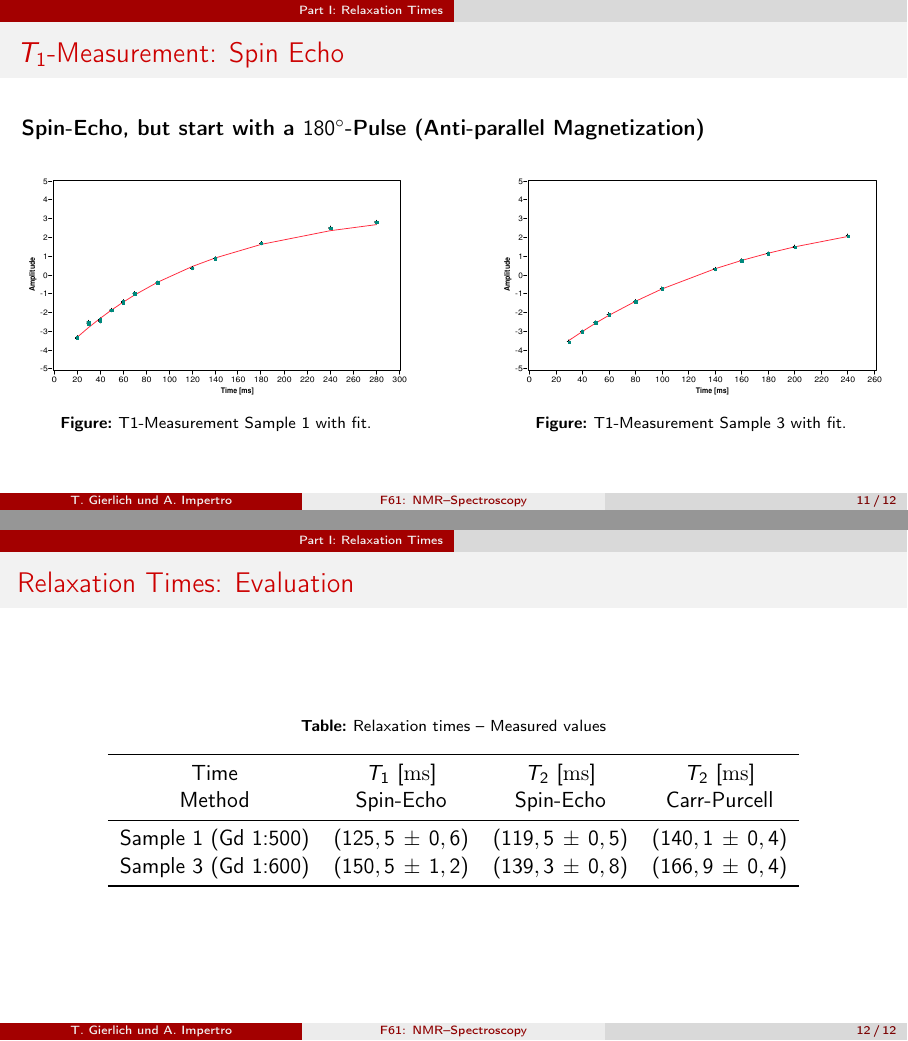
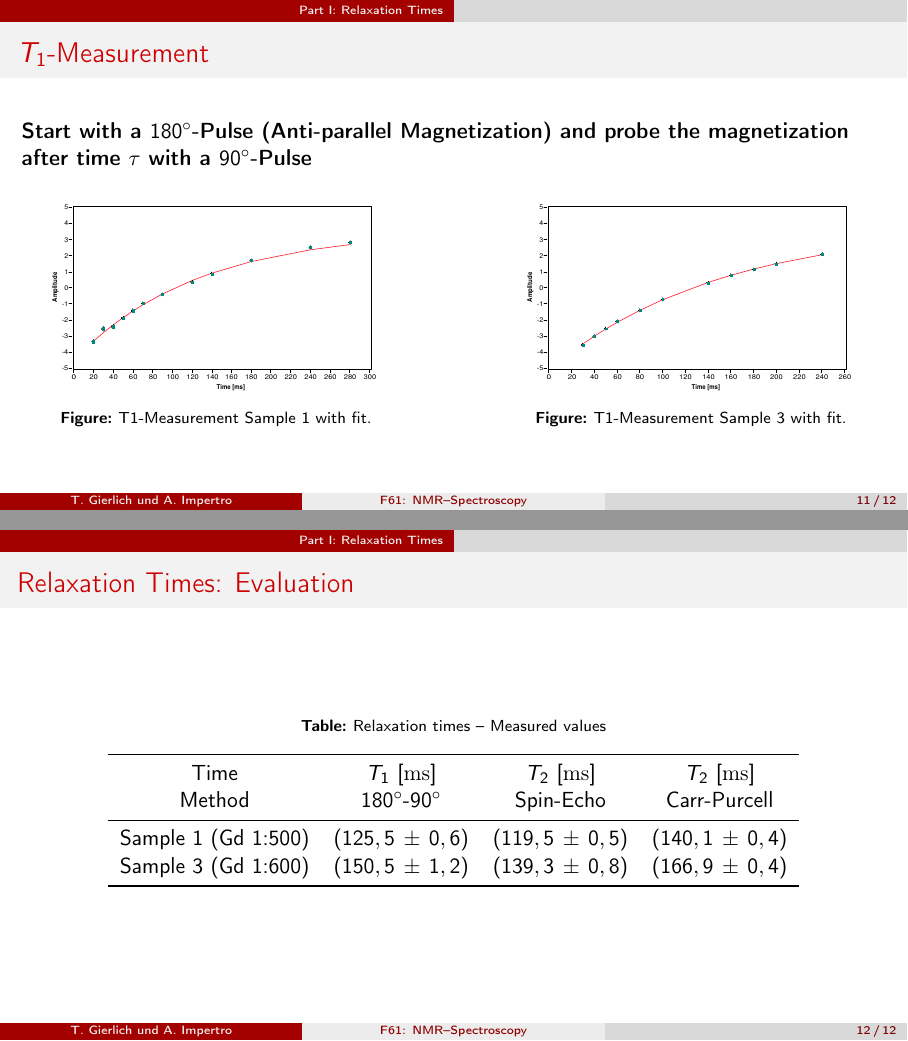
Before and after one commit to aimpertro/NMRSpectroscopy, LaTeX slides (Seminarvortrag/nmr_vortrag.tex): pages 18 and 19 of 19, joined at a grey line. Compiled offline with pdfLaTeX.

Commit message:
Final changes for the Probevortrag.

```diff
--- a/Seminarvortrag/nmr_vortrag.tex
+++ b/Seminarvortrag/nmr_vortrag.tex
@@ -281,13 +281,14 @@
 \end{frame}
 
 \begin{frame}
-	\frametitle{$T_1$-Measurement: Spin Echo}
-	\textbf{Spin-Echo, but start with a $180^\circ$-Pulse (Anti-parallel Magnetization)}
+	\frametitle{$T_1$-Measurement}
+	\textbf{Start with a $180^\circ$-Pulse (Anti-parallel Magnetization) and probe the magnetization after time $\tau$ with a $90^\circ$-Pulse}
+
 	\pause
 	\begin{minipage}[t]{0.45\textwidth}
 		\centering
 		\begin{figure}
-			\includegraphics[width=70mm]{./Resources/t1_meas_p1.eps}
+			\includegraphics[width=60mm]{./Resources/t1_meas_p1.eps}
 			\caption{T1-Measurement Sample 1 with fit.}
 			\label{fig:t1_p1}
 		\end{figure}
@@ -296,7 +297,7 @@
 	\begin{minipage}[t]{0.45\textwidth}
 		\centering
 		\begin{figure}
-			\includegraphics[width=70mm]{./Resources/t1_meas_p3.eps}
+			\includegraphics[width=60mm]{./Resources/t1_meas_p3.eps}
 			\caption{T1-Measurement Sample 3 with fit.}
 			\label{fig:t1_p3}
 		\end{figure}
@@ -312,7 +313,7 @@
 		\begin{tabular}{cccc}
 			\toprule
 			Time & $T_1$ [$\mathrm{ms}$] & $T_2$ [$\mathrm{ms}$] & $T_2$ [$\mathrm{ms}$]\\
-			Method & Spin-Echo & Spin-Echo & Carr-Purcell\\
+			Method & $180^\circ$-$90^\circ$ & Spin-Echo & Carr-Purcell\\
 			\midrule
 			Sample 1 (Gd 1:500)& $\err{125,5}{0,6}$ & $\err{119,5}{0,5}$ & $\err{140,1}{0,4}$\\
 			Sample 3 (Gd 1:600)& $\err{150,5}{1,2}$ & $\err{139,3}{0,8}$ & $\err{166,9}{0,4}$\\
```
Also changed, not shown: Seminarvortrag/nmr_vortrag.pdf, 4 other files.
